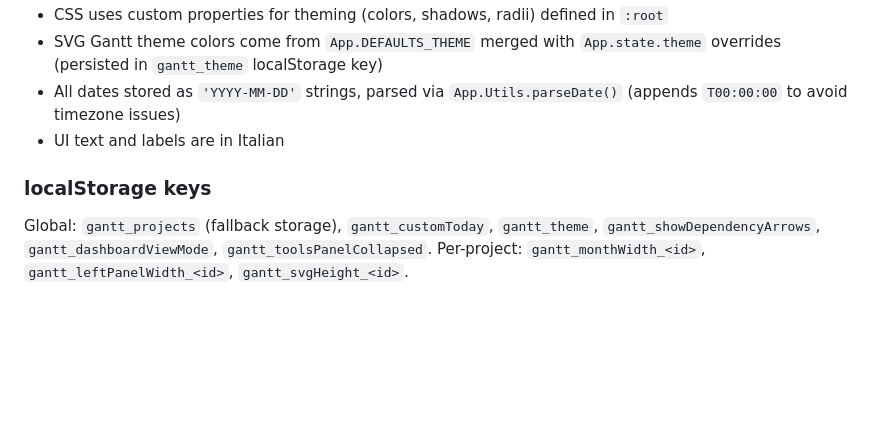
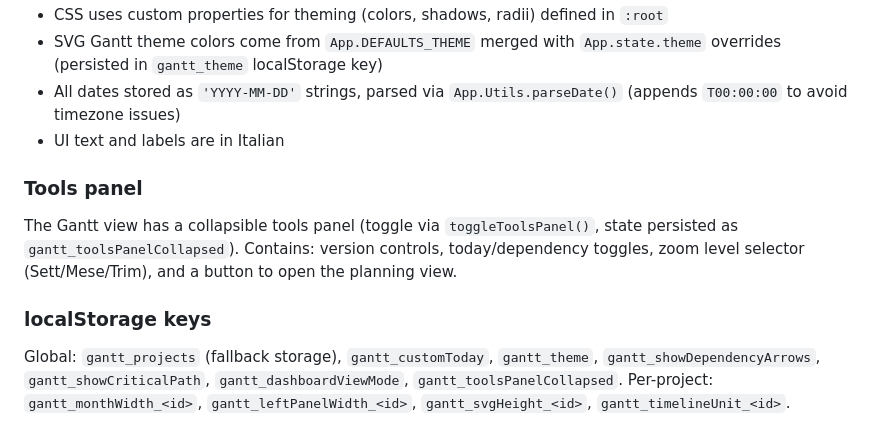
Before and after one commit to fbeeadacta/gantt-chart, a Markdown page: CLAUDE.md, the part around one of its changes. GitHub-like rendering; blank space fills up the shorter version.

```diff
--- a/CLAUDE.md
+++ b/CLAUDE.md
@@ -129,6 +179,10 @@ When an activity is dragged, `cascadeDependents()` BFS-propagates the date shift
 - All dates stored as `'YYYY-MM-DD'` strings, parsed via `App.Utils.parseDate()` (appends `T00:00:00` to avoid timezone issues)
 - UI text and labels are in Italian
 
+### Tools panel
+
+The Gantt view has a collapsible tools panel (toggle via `toggleToolsPanel()`, state persisted as `gantt_toolsPanelCollapsed`). Contains: version controls, today/dependency toggles, zoom level selector (Sett/Mese/Trim), and a button to open the planning view.
+
 ### localStorage keys
 
-Global: `gantt_projects` (fallback storage), `gantt_customToday`, `gantt_theme`, `gantt_showDependencyArrows`, `gantt_dashboardViewMode`, `gantt_toolsPanelCollapsed`. Per-project: `gantt_monthWidth_<id>`, `gantt_leftPanelWidth_<id>`, `gantt_svgHeight_<id>`.
+Global: `gantt_projects` (fallback storage), `gantt_customToday`, `gantt_theme`, `gantt_showDependencyArrows`, `gantt_showCriticalPath`, `gantt_dashboardViewMode`, `gantt_toolsPanelCollapsed`. Per-project: `gantt_monthWidth_<id>`, `gantt_leftPanelWidth_<id>`, `gantt_svgHeight_<id>`, `gantt_timelineUnit_<id>`.
```
Also changed, not shown: other parts of CLAUDE.md (+63 -13 lines).
